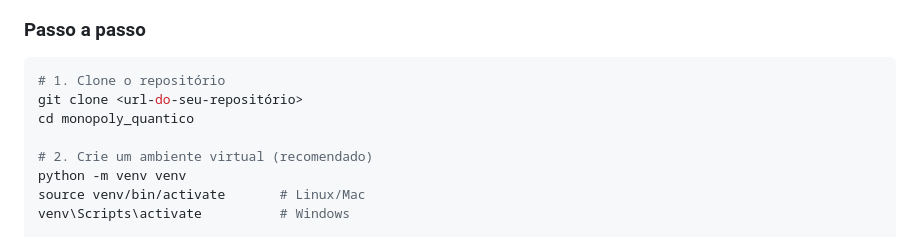
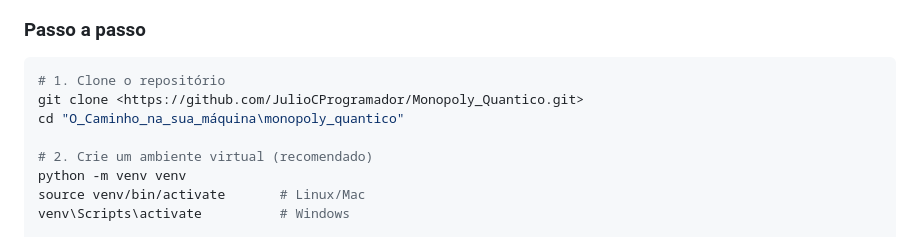
Before and after one commit to JulioCProgramador/Monopoly_Quantico, a Markdown page: README.md, the part around the change. Drawn GitHub-style.

Commit message:
Corrige URL de clone no README

````diff
--- a/README.md
+++ b/README.md
@@ -92,8 +92,8 @@ POST /api/analyze ─── monta prompt com dados reais → Groq (LLM)
 
 ```bash
 # 1. Clone o repositório
-git clone <url-do-seu-repositório>
-cd monopoly_quantico
+git clone <https://github.com/JulioCProgramador/Monopoly_Quantico.git>
+cd "O_Caminho_na_sua_máquina\monopoly_quantico"
 
 # 2. Crie um ambiente virtual (recomendado)
 python -m venv venv
````
